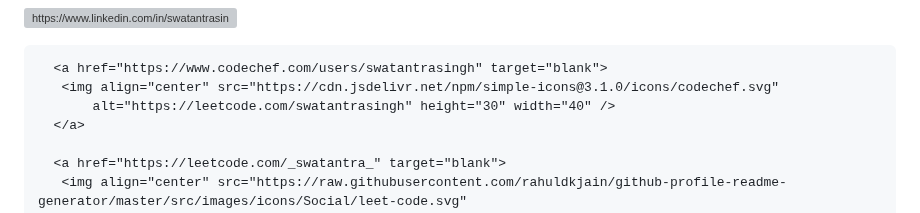
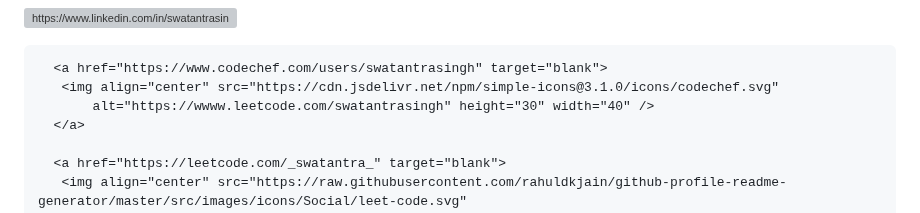
Before and after one commit to swatantra-coder/swatantra-coder, a Markdown page: README.md, the part around the change. Drawn GitHub-style; grey boxes are pictures that could not be loaded.

```diff
--- a/README.md
+++ b/README.md
@@ -33,7 +33,7 @@
 
       <a href="https://www.codechef.com/users/swatantrasingh" target="blank">
        <img align="center" src="https://cdn.jsdelivr.net/npm/simple-icons@3.1.0/icons/codechef.svg"
-           alt="https://leetcode.com/swatantrasingh" height="30" width="40" />
+           alt="https://wwww.leetcode.com/swatantrasingh" height="30" width="40" />
       </a>
 
       <a href="https://leetcode.com/_swatantra_" target="blank">
```
